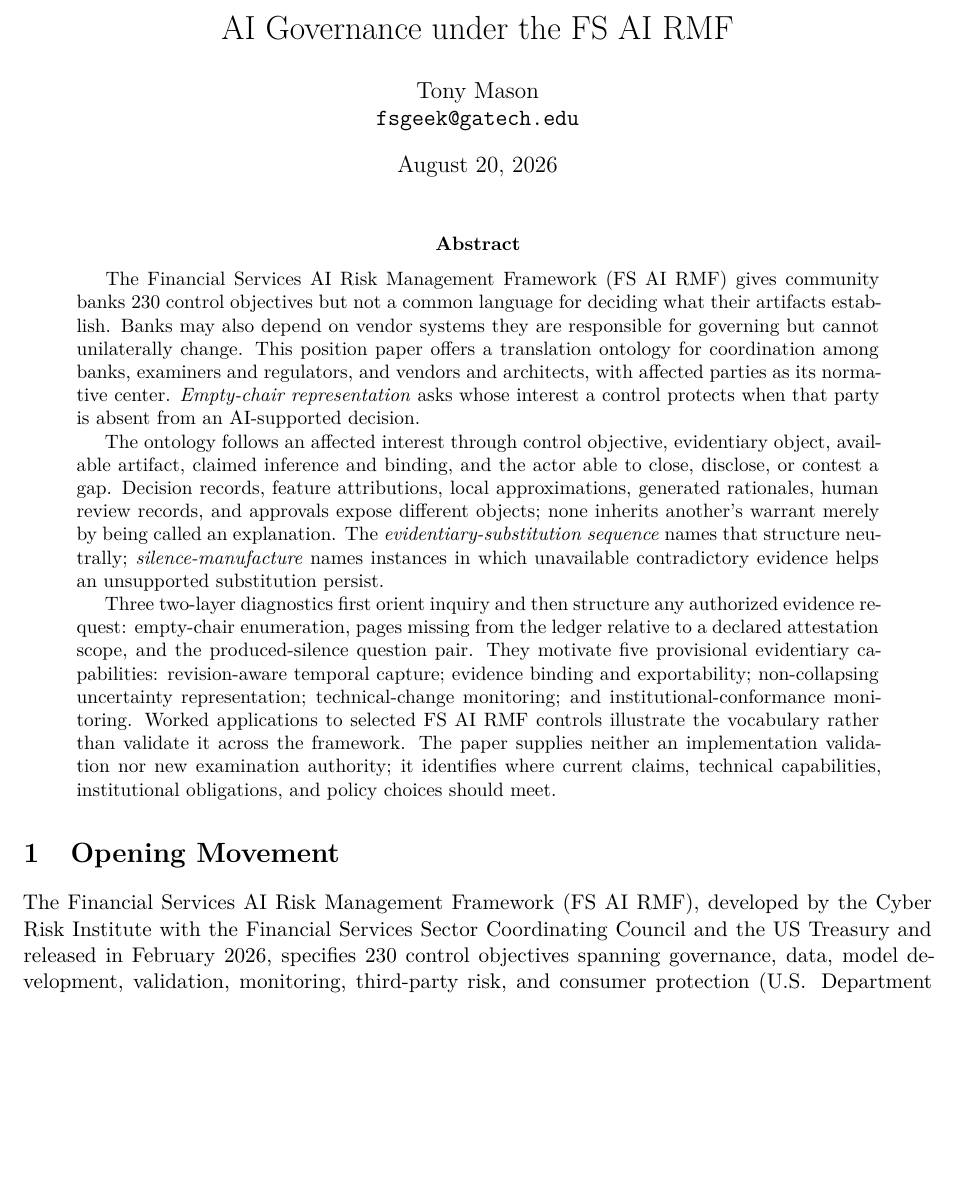
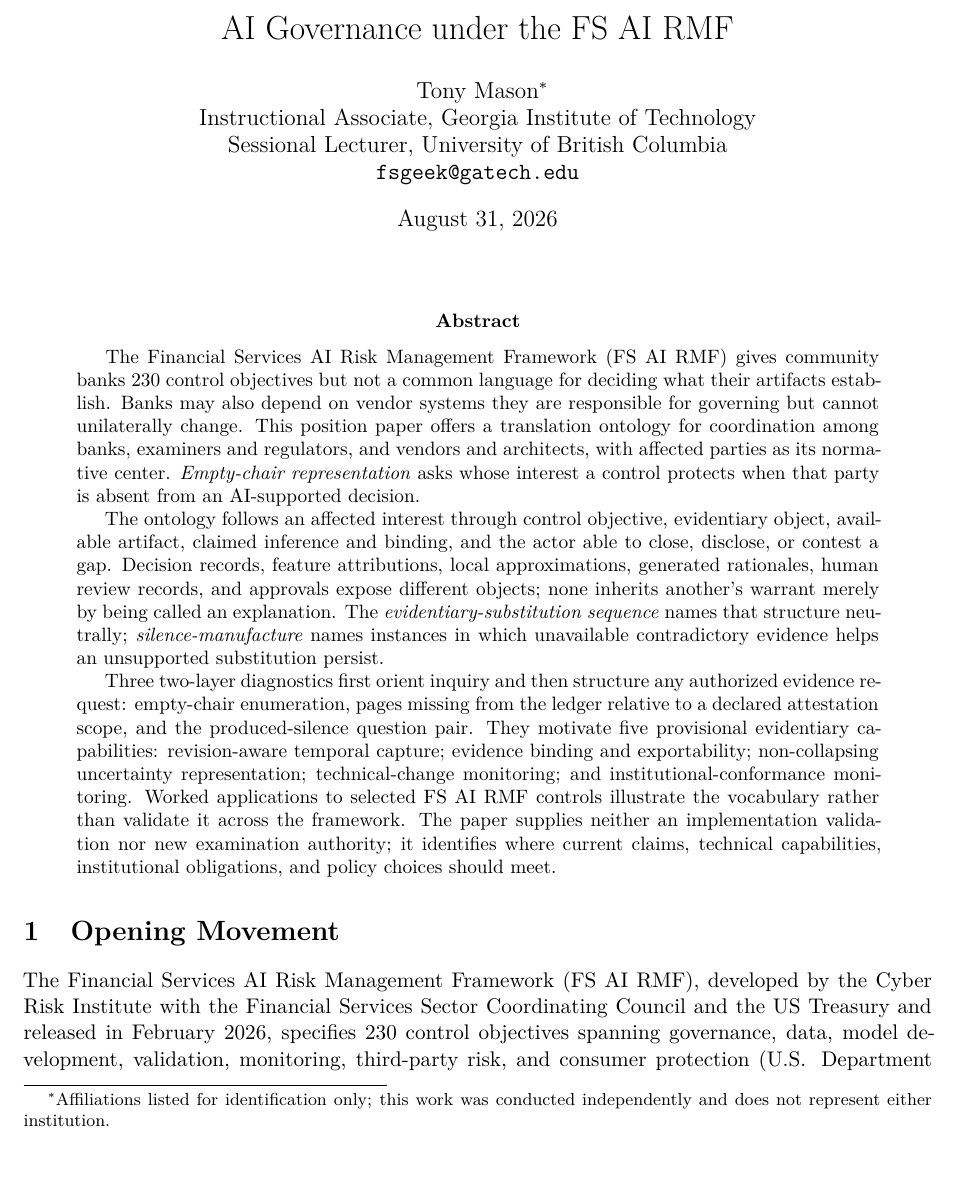
Before and after one commit to fsgeek/governance, a LaTeX paper (paper.tex): part of page 1 of 31, cut so that both start at the same text, the shorter picture padded with empty space. Compiled offline with XeLaTeX.

Commit message:
paper: disclose institutional affiliations for SSRN submission
SSRN requires author affiliation disclosure. Adds Tony Mason's two
current adjunct appointments (Georgia Tech, UBC) with a footnote
clarifying the work is independent and not conducted under either
institution's auspices. Bumps the date stamp to the re-release.

```diff
--- a/paper.tex
+++ b/paper.tex
@@ -70,9 +70,11 @@
 }
 
 \title{Architectures of Absence:\\AI Governance under the FS~AI~RMF}
-\author{Tony Mason\\
+\author{Tony Mason\thanks{Affiliations listed for identification only; this work was conducted independently and does not represent either institution.}\\
+  Instructional Associate, Georgia Institute of Technology\\
+  Sessional Lecturer, University of British Columbia\\
   \texttt{fsgeek@gatech.edu}}
-\date{August 20, 2026}
+\date{August 31, 2026}
 
 \begin{document}
 
```
